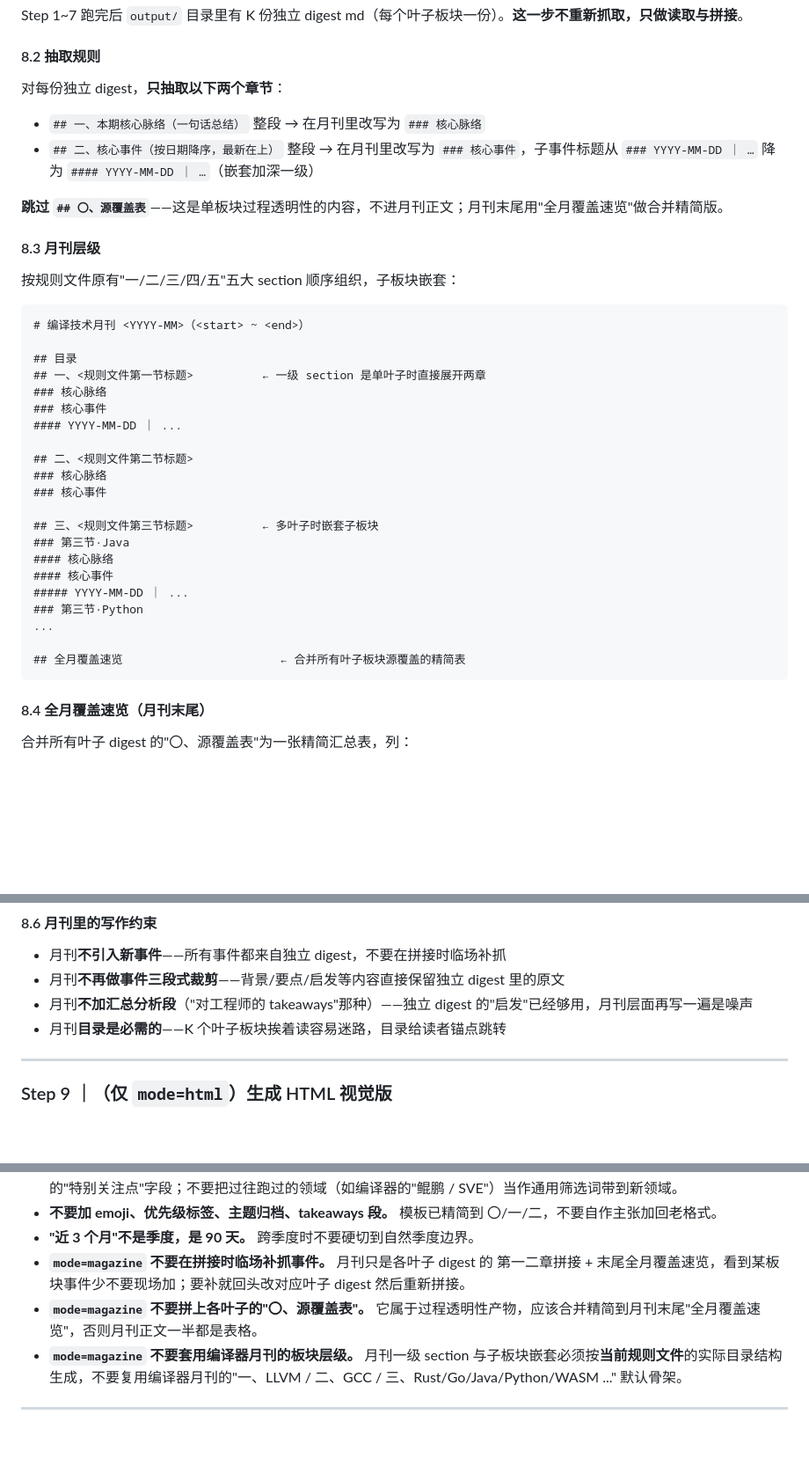
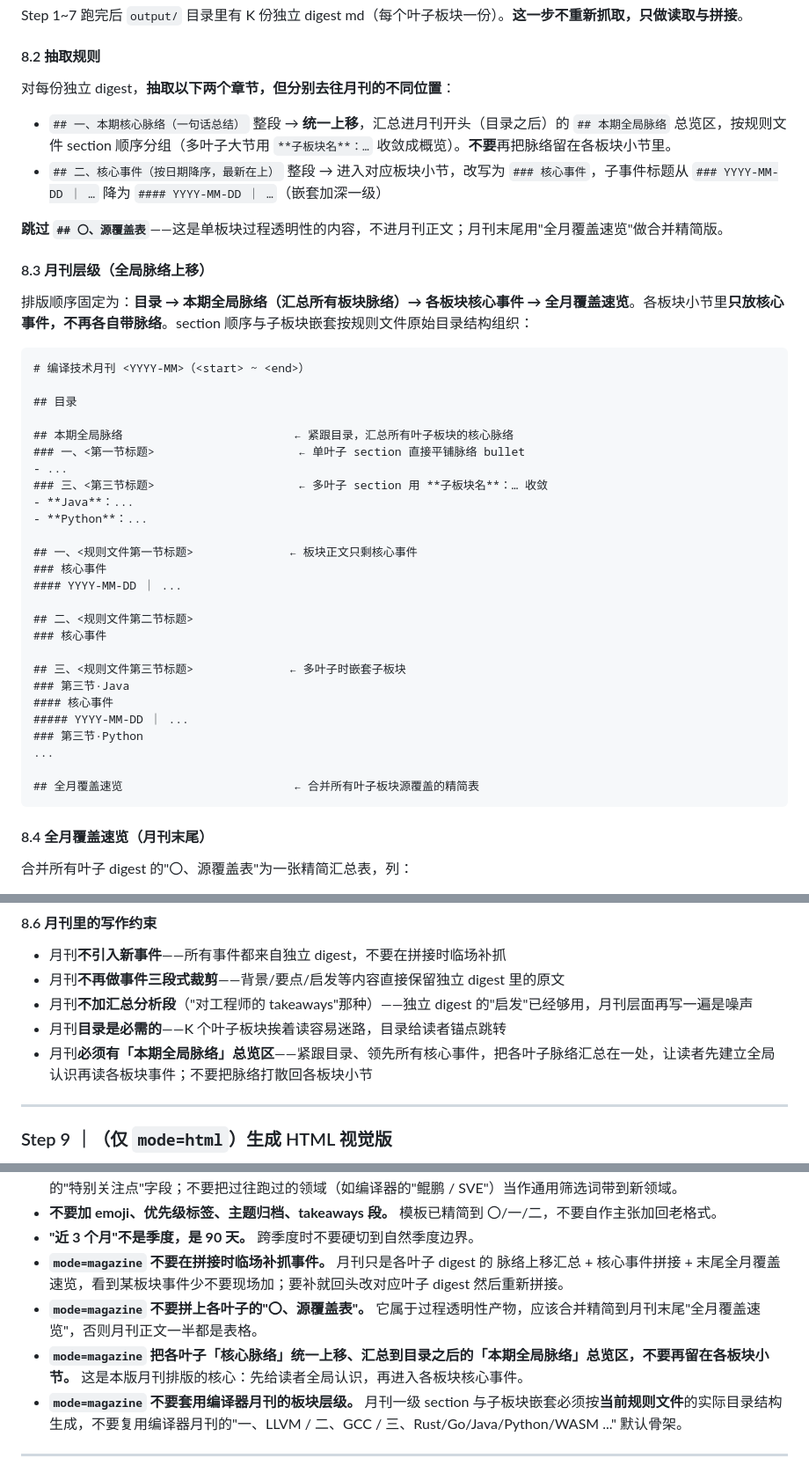
Before and after one commit to kunpengcompute/skills, a Markdown page: skills/magazine-collect/SKILL.md, 3 parts joined by grey strips. Shown at 88% size. Drawn GitHub-style; blank space fills up the shorter version.

Commit message:
feat(magazine-collect): aggregate per-section core threads into a global overview
Restructure the `mode=magazine` layout so each leaf board's core threads
(核心脉络) are collected into a single "global overview" (本期全局脉络)
section placed right after the table of contents and before the per-board
core events. Readers now get a cross-board overview first, then drill into
each board's core events. Per-board sections keep only their core events.

- SKILL.md: update Step 8.2 (extraction routing), 8.3 (magazine hierarchy
  skeleton), 8.6 writing constraints and the failure-mode notes
- references/aggregate-template.md: new global-overview layout in the
  skeleton, heading-demotion map, example fill and an extra anti-pattern;
  existing engineering notes / anti-patterns / sample are preserved
- references/html-template.md: render the global overview as one highlighted
  callout after the TOC; per-board sections drop their per-section callout

````diff
--- a/skills/magazine-collect/SKILL.md
+++ b/skills/magazine-collect/SKILL.md
@@ -235,39 +235,44 @@ Step 1~7 跑完后 `output/` 目录里有 K 份独立 digest md（每个叶子
 
 #### 8.2 抽取规则
 
-对每份独立 digest，**只抽取以下两个章节**：
+对每份独立 digest，**抽取以下两个章节，但分别去往月刊的不同位置**：
 
-- `## 一、本期核心脉络（一句话总结）` 整段 → 在月刊里改写为 `### 核心脉络`
-- `## 二、核心事件（按日期降序，最新在上）` 整段 → 在月刊里改写为 `### 核心事件`，子事件标题从 `### YYYY-MM-DD ｜ …` 降为 `#### YYYY-MM-DD ｜ …`（嵌套加深一级）
+- `## 一、本期核心脉络（一句话总结）` 整段 → **统一上移**，汇总进月刊开头（目录之后）的 `## 本期全局脉络` 总览区，按规则文件 section 顺序分组（多叶子大节用 `**子板块名**：…` 收敛成概览）。**不要**再把脉络留在各板块小节里。
+- `## 二、核心事件（按日期降序，最新在上）` 整段 → 进入对应板块小节，改写为 `### 核心事件`，子事件标题从 `### YYYY-MM-DD ｜ …` 降为 `#### YYYY-MM-DD ｜ …`（嵌套加深一级）
 
 **跳过 `## 〇、源覆盖表`**——这是单板块过程透明性的内容，不进月刊正文；月刊末尾用"全月覆盖速览"做合并精简版。
 
-#### 8.3 月刊层级
+#### 8.3 月刊层级（全局脉络上移）
 
-按规则文件原有"一/二/三/四/五"五大 section 顺序组织，子板块嵌套：
+排版顺序固定为：**目录 → 本期全局脉络（汇总所有板块脉络）→ 各板块核心事件 → 全月覆盖速览**。各板块小节里**只放核心事件，不再各自带脉络**。section 顺序与子板块嵌套按规则文件原始目录结构组织：
 
 ```
 # 编译技术月刊 <YYYY-MM>（<start> ~ <end>）
 
 ## 目录
-## 一、<规则文件第一节标题>          ← 一级 section 是单叶子时直接展开两章
-### 核心脉络
+
+## 本期全局脉络                         ← 紧跟目录，汇总所有叶子板块的核心脉络
+### 一、<第一节标题>                     ← 单叶子 section 直接平铺脉络 bullet
+- ...
+### 三、<第三节标题>                     ← 多叶子 section 用 **子板块名**：… 收敛
+- **Java**：...
+- **Python**：...
+
+## 一、<规则文件第一节标题>              ← 板块正文只剩核心事件
 ### 核心事件
 #### YYYY-MM-DD ｜ ...
 
 ## 二、<规则文件第二节标题>
-### 核心脉络
 ### 核心事件
 
-## 三、<规则文件第三节标题>          ← 多叶子时嵌套子板块
+## 三、<规则文件第三节标题>              ← 多叶子时嵌套子板块
 ### 第三节·Java
-#### 核心脉络
 #### 核心事件
 ##### YYYY-MM-DD ｜ ...
 ### 第三节·Python
 ...
 
-## 全月覆盖速览                       ← 合并所有叶子板块源覆盖的精简表
+## 全月覆盖速览                         ← 合并所有叶子板块源覆盖的精简表
 ```
 
 #### 8.4 全月覆盖速览（月刊末尾）
@@ -295,6 +300,7 @@ Step 1~7 跑完后 `output/` 目录里有 K 份独立 digest md（每个叶子
 - 月刊**不再做事件三段式裁剪**——背景/要点/启发等内容直接保留独立 digest 里的原文
 - 月刊**不加汇总分析段**（"对工程师的 takeaways"那种）——独立 digest 的"启发"已经够用，月刊层面再写一遍是噪声
 - 月刊**目录是必需的**——K 个叶子板块挨着读容易迷路，目录给读者锚点跳转
+- 月刊**必须有「本期全局脉络」总览区**——紧跟目录、领先所有核心事件，把各叶子脉络汇总在一处，让读者先建立全局认识再读各板块事件；不要把脉络打散回各板块小节
 
 ---
 
@@ -390,8 +396,9 @@ HTML 落本地后由用户自行决定分发方式：
 - **不要自带预设领域关键词去筛事件。** Skill 主体不预设任何具体领域关键词，所有筛选标准都来自当前规则文件该板块的"特别关注点"字段；不要把过往跑过的领域（如编译器的"鲲鹏 / SVE"）当作通用筛选词带到新领域。
 - **不要加 emoji、优先级标签、主题归档、takeaways 段。** 模板已精简到 〇/一/二，不要自作主张加回老格式。
 - **"近 3 个月"不是季度，是 90 天。** 跨季度时不要硬切到自然季度边界。
-- **`mode=magazine` 不要在拼接时临场补抓事件。** 月刊只是各叶子 digest 的 第一二章拼接 + 末尾全月覆盖速览，看到某板块事件少不要现场加；要补就回头改对应叶子 digest 然后重新拼接。
+- **`mode=magazine` 不要在拼接时临场补抓事件。** 月刊只是各叶子 digest 的 脉络上移汇总 + 核心事件拼接 + 末尾全月覆盖速览，看到某板块事件少不要现场加；要补就回头改对应叶子 digest 然后重新拼接。
 - **`mode=magazine` 不要拼上各叶子的"〇、源覆盖表"。** 它属于过程透明性产物，应该合并精简到月刊末尾"全月覆盖速览"，否则月刊正文一半都是表格。
+- **`mode=magazine` 把各叶子「核心脉络」统一上移、汇总到目录之后的「本期全局脉络」总览区，不要再留在各板块小节。** 这是本版月刊排版的核心：先给读者全局认识，再进入各板块核心事件。
 - **`mode=magazine` 不要套用编译器月刊的板块层级。** 月刊一级 section 与子板块嵌套必须按**当前规则文件**的实际目录结构生成，不要复用编译器月刊的"一、LLVM / 二、GCC / 三、Rust/Go/Java/Python/WASM ..." 默认骨架。
 
 ---
````
Also changed, not shown: 2 other files.
